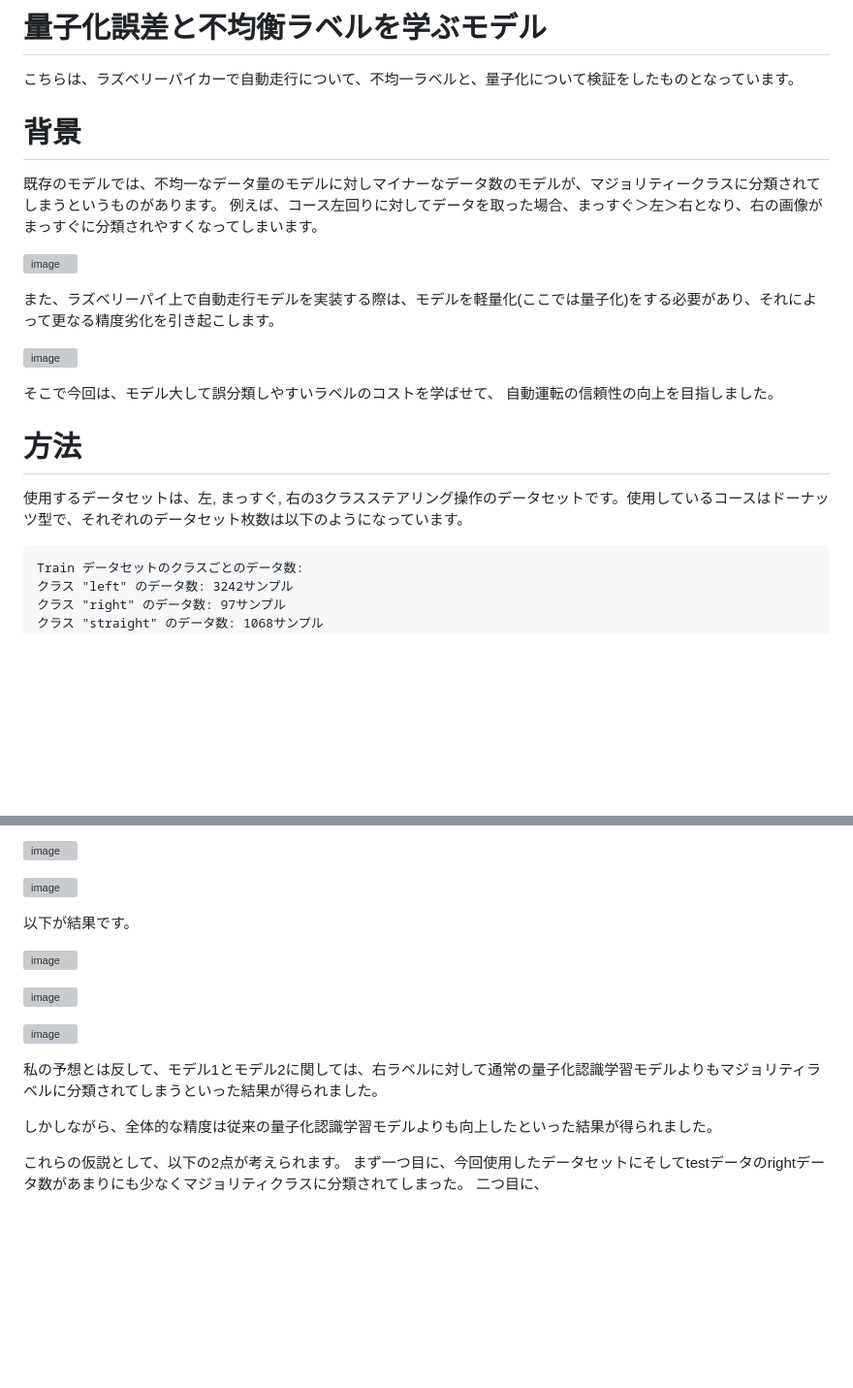
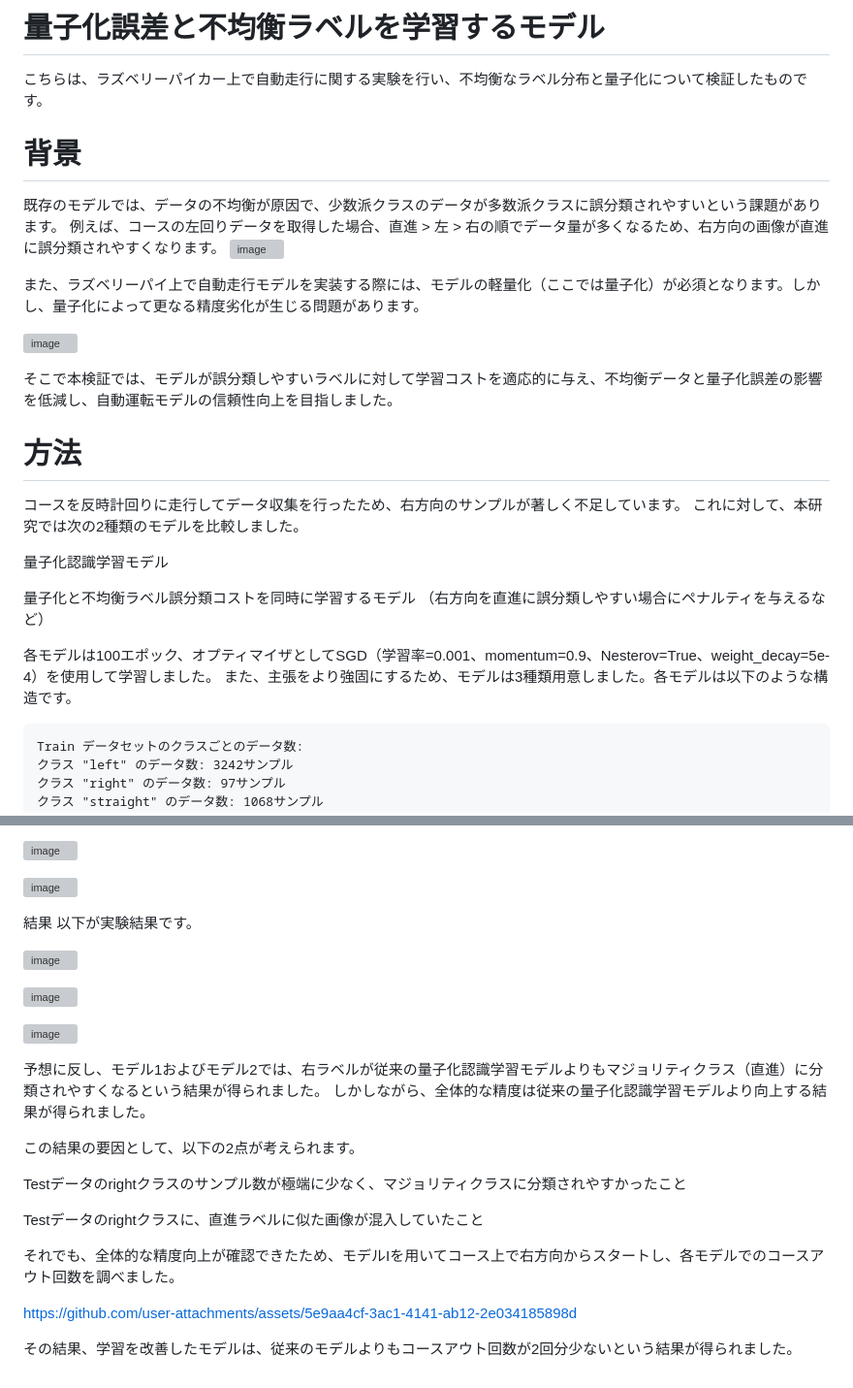
Before and after one commit to hayafuf/Portfolio, a Markdown page: autonomous_driving/README.md, 2 parts joined by grey strips. Shown at 97% size. Drawn GitHub-style; blank space fills up the shorter version; grey boxes are pictures that could not be loaded.

````diff
--- a/autonomous_driving/README.md
+++ b/autonomous_driving/README.md
@@ -1,27 +1,33 @@
-# 量子化誤差と不均衡ラベルを学ぶモデル
+# 量子化誤差と不均衡ラベルを学習するモデル
 
-こちらは、ラズベリーパイカーで自動走行について、不均一ラベルと、量子化について検証をしたものとなっています。
+こちらは、ラズベリーパイカー上で自動走行に関する実験を行い、不均衡なラベル分布と量子化について検証したものです。
 
 
 # 背景
-既存のモデルでは、不均一なデータ量のモデルに対しマイナーなデータ数のモデルが、マジョリティークラスに分類されてしまうというものがあります。
-例えば、コース左回りに対してデータを取った場合、まっすぐ＞左＞右となり、右の画像がまっすぐに分類されやすくなってしまいます。
-
+既存のモデルでは、データの不均衡が原因で、少数派クラスのデータが多数派クラスに誤分類されやすいという課題があります。
+例えば、コースの左回りデータを取得した場合、直進 > 左 > 右の順でデータ量が多くなるため、右方向の画像が直進に誤分類されやすくなります。
 ![image](https://github.com/user-attachments/assets/3f486db8-d235-4a46-8117-15aa69e25bc9)
 
 
-また、ラズベリーパイ上で自動走行モデルを実装する際は、モデルを軽量化(ここでは量子化)をする必要があり、それによって更なる精度劣化を引き起こします。
-
+また、ラズベリーパイ上で自動走行モデルを実装する際には、モデルの軽量化（ここでは量子化）が必須となります。しかし、量子化によって更なる精度劣化が生じる問題があります。
 
 ![image](https://github.com/user-attachments/assets/7957d0d0-33d5-4cc0-9697-1fab0ad74196)
 
 
-そこで今回は、モデル大して誤分類しやすいラベルのコストを学ばせて、
-自動運転の信頼性の向上を目指しました。
+そこで本検証では、モデルが誤分類しやすいラベルに対して学習コストを適応的に与え、不均衡データと量子化誤差の影響を低減し、自動運転モデルの信頼性向上を目指しました。
 
 # 方法
 
-使用するデータセットは、左, まっすぐ, 右の3クラスステアリング操作のデータセットです。使用しているコースはドーナッツ型で、それぞれのデータセット枚数は以下のようになっています。
+コースを反時計回りに走行してデータ収集を行ったため、右方向のサンプルが著しく不足しています。
+これに対して、本研究では次の2種類のモデルを比較しました。
+
+量子化認識学習モデル
+
+量子化と不均衡ラベル誤分類コストを同時に学習するモデル
+（右方向を直進に誤分類しやすい場合にペナルティを与えるなど）
+
+各モデルは100エポック、オプティマイザとしてSGD（学習率=0.001、momentum=0.9、Nesterov=True、weight_decay=5e-4）を使用して学習しました。
+また、主張をより強固にするため、モデルは3種類用意しました。各モデルは以下のような構造です。
 
 ```
 Train データセットのクラスごとのデータ数:
@@ -51,8 +57,8 @@ Test データセットのクラスごとのデータ数:
 ![image](https://github.com/user-attachments/assets/c6a0d9e7-056e-4917-b811-36f2aae20fd0)
 
 
-
-以下が結果です。
+結果
+以下が実験結果です。
 
 
 ![image](https://github.com/user-attachments/assets/75dd3d7d-9d65-48c4-900f-cfcbcacc3aa0)
@@ -61,10 +67,18 @@ Test データセットのクラスごとのデータ数:
 
 ![image](https://github.com/user-attachments/assets/bf2aa78f-2f98-42d1-bb1b-f63adbf9bdcc)
 
-私の予想とは反して、モデル1とモデル2に関しては、右ラベルに対して通常の量子化認識学習モデルよりもマジョリティラベルに分類されてしまうといった結果が得られました。
+予想に反し、モデル1およびモデル2では、右ラベルが従来の量子化認識学習モデルよりもマジョリティクラス（直進）に分類されやすくなるという結果が得られました。
+しかしながら、全体的な精度は従来の量子化認識学習モデルより向上する結果が得られました。
 
-しかしながら、全体的な精度は従来の量子化認識学習モデルよりも向上したといった結果が得られました。
+この結果の要因として、以下の2点が考えられます。
 
-これらの仮説として、以下の2点が考えられます。
-まず一つ目に、今回使用したデータセットにそしてtestデータのrightデータ数があまりにも少なくマジョリティクラスに分類されてしまった。
-二つ目に、
+Testデータのrightクラスのサンプル数が極端に少なく、マジョリティクラスに分類されやすかったこと
+
+Testデータのrightクラスに、直進ラベルに似た画像が混入していたこと
+
+それでも、全体的な精度向上が確認できたため、モデルIを用いてコース上で右方向からスタートし、各モデルでのコースアウト回数を調べました。
+
+https://github.com/user-attachments/assets/5e9aa4cf-3ac1-4141-ab12-2e034185898d
+
+
+その結果、学習を改善したモデルは、従来のモデルよりもコースアウト回数が2回分少ないという結果が得られました。
````
